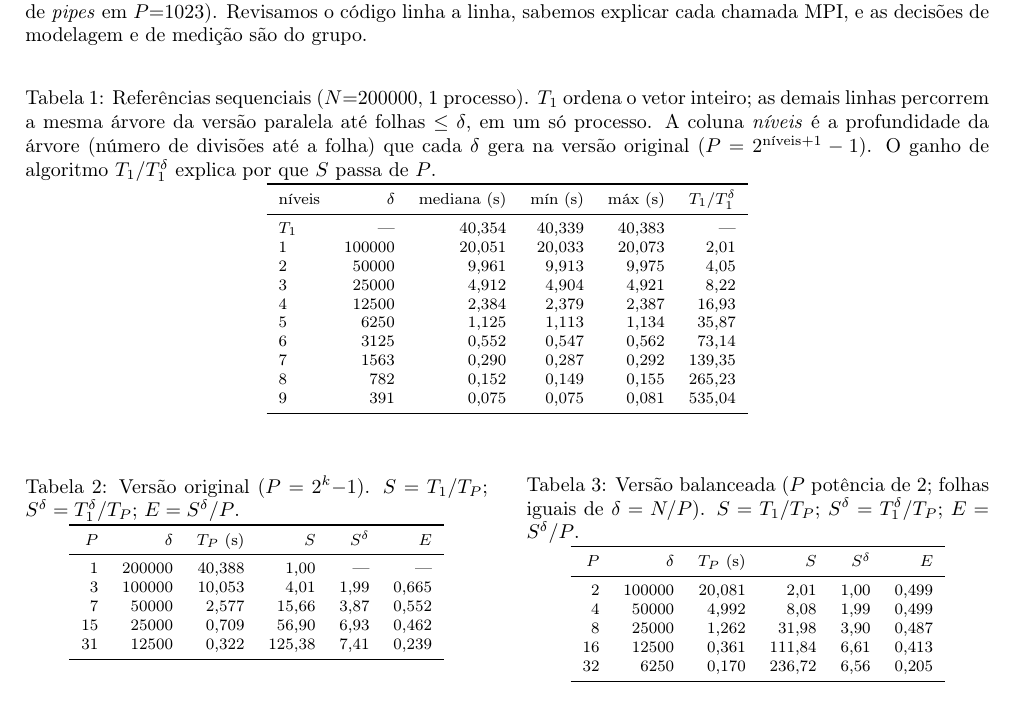
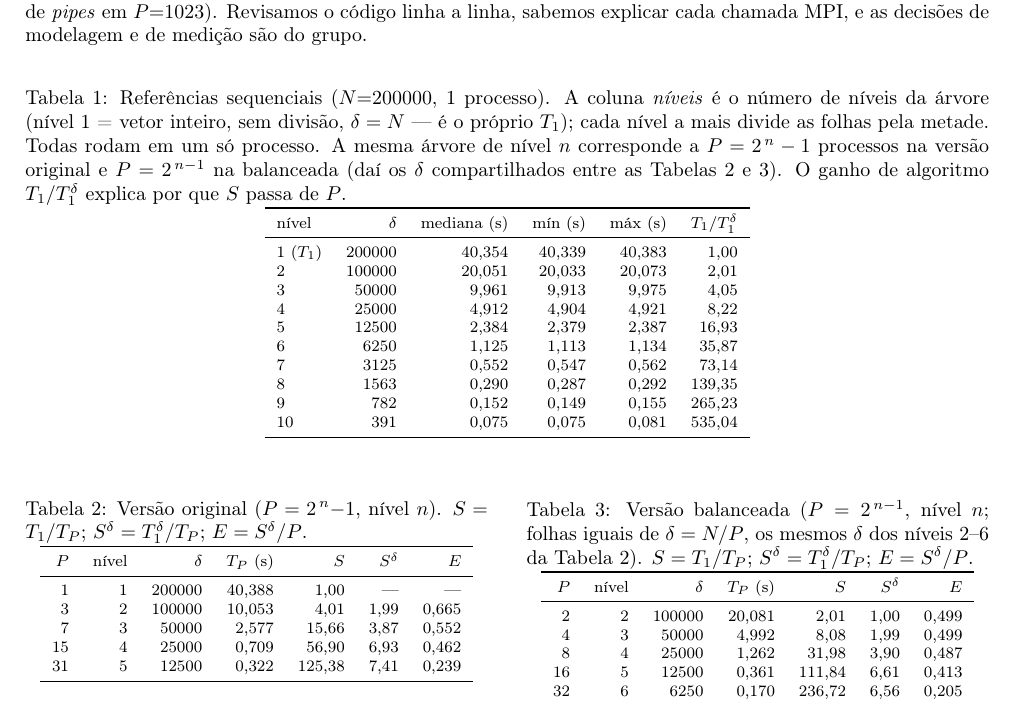
Before and after one commit to BernardoFioreze/t3-mpi-divisao-conquista, a LaTeX document (relatorio/relatorio.tex): part of page 2 of 2, cut so that both start at the same text. Compiled offline with pdfLaTeX.

Commit message:
Tabelas: numera niveis de 1..10 e explicita a correspondencia de delta
- Tabela 1: coluna "nivel" de 1 (vetor inteiro = T1) a 10, com delta=N no
  nivel 1
- Tabelas 2 e 3: coluna "nivel" mostrando que original (P=2^n-1) e
  balanceada (P=2^(n-1)) compartilham o mesmo delta no mesmo nivel
  (niveis 2-5: delta 100000..12500)

Co-Authored-By: Claude Opus 4.8 <noreply@anthropic.com>

```diff
--- a/relatorio/relatorio.tex
+++ b/relatorio/relatorio.tex
@@ -111,59 +111,60 @@ decisões de modelagem e de medição são do grupo.
 
 % ================= TABELAS =================
 \begin{table}[htbp]\centering\footnotesize
-\caption{Referências sequenciais ($N{=}200000$, 1 processo). $T_1$ ordena o vetor inteiro;
-as demais linhas percorrem a mesma árvore da versão paralela até folhas $\le\delta$, em um só processo.
-A coluna \emph{níveis} é a profundidade da árvore (número de divisões até a folha) que cada $\delta$ gera
-na versão original ($P=2^{\text{níveis}+1}-1$). O ganho de algoritmo $T_1/T_1^{\delta}$ explica por que
+\caption{Referências sequenciais ($N{=}200000$, 1 processo). A coluna \emph{níveis} é o número de níveis
+da árvore (nível~1 = vetor inteiro, sem divisão, $\delta=N$ --- é o próprio $T_1$); cada nível a mais
+divide as folhas pela metade. Todas rodam em um só processo. A mesma árvore de nível $n$ corresponde a
+$P=2^{\,n}-1$ processos na versão original e $P=2^{\,n-1}$ na balanceada (daí os $\delta$ compartilhados
+entre as Tabelas~\ref{tab:orig} e~\ref{tab:bal}). O ganho de algoritmo $T_1/T_1^{\delta}$ explica por que
 $S$ passa de $P$.}
 \label{tab:seq}
 \begin{tabular}{l r r r r r}
 \toprule
-níveis & $\delta$ & mediana (s) & mín (s) & máx (s) & $T_1/T_1^{\delta}$\\
+nível & $\delta$ & mediana (s) & mín (s) & máx (s) & $T_1/T_1^{\delta}$\\
 \midrule
-$T_1$ & ---    & 40,354 & 40,339 & 40,383 & ---\\
-1     & 100000 & 20,051 & 20,033 & 20,073 & 2,01\\
-2     & 50000  &  9,961 &  9,913 &  9,975 & 4,05\\
-3     & 25000  &  4,912 &  4,904 &  4,921 & 8,22\\
-4     & 12500  &  2,384 &  2,379 &  2,387 & 16,93\\
-5     & 6250   &  1,125 &  1,113 &  1,134 & 35,87\\
-6     & 3125   &  0,552 &  0,547 &  0,562 & 73,14\\
-7     & 1563   &  0,290 &  0,287 &  0,292 & 139,35\\
-8     & 782    &  0,152 &  0,149 &  0,155 & 265,23\\
-9     & 391    &  0,075 &  0,075 &  0,081 & 535,04\\
+1 ($T_1$) & 200000 & 40,354 & 40,339 & 40,383 &   1,00\\
+2         & 100000 & 20,051 & 20,033 & 20,073 &   2,01\\
+3         & 50000  &  9,961 &  9,913 &  9,975 &   4,05\\
+4         & 25000  &  4,912 &  4,904 &  4,921 &   8,22\\
+5         & 12500  &  2,384 &  2,379 &  2,387 &  16,93\\
+6         & 6250   &  1,125 &  1,113 &  1,134 &  35,87\\
+7         & 3125   &  0,552 &  0,547 &  0,562 &  73,14\\
+8         & 1563   &  0,290 &  0,287 &  0,292 & 139,35\\
+9         & 782    &  0,152 &  0,149 &  0,155 & 265,23\\
+10        & 391    &  0,075 &  0,075 &  0,081 & 535,04\\
 \bottomrule
 \end{tabular}
 \end{table}
 
 \begin{table}[htbp]\centering\footnotesize
 \begin{minipage}[t]{0.48\textwidth}\centering
-\caption{Versão original ($P=2^{k}{-}1$). $S=T_1/T_P$; \sd${}=T_1^{\delta}/T_P$; $E=\sd/P$.}
+\caption{Versão original ($P=2^{\,n}{-}1$, nível $n$). $S=T_1/T_P$; \sd${}=T_1^{\delta}/T_P$; $E=\sd/P$.}
 \label{tab:orig}
-\begin{tabular}{r r r r r r}
+\begin{tabular}{r r r r r r r}
 \toprule
-$P$ & $\delta$ & $T_P$ (s) & $S$ & \sd & $E$\\
+$P$ & nível & $\delta$ & $T_P$ (s) & $S$ & \sd & $E$\\
 \midrule
- 1 & 200000 & 40,388 &   1,00 & ---  & ---\\
- 3 & 100000 & 10,053 &   4,01 & 1,99 & 0,665\\
- 7 & 50000  &  2,577 &  15,66 & 3,87 & 0,552\\
-15 & 25000  &  0,709 &  56,90 & 6,93 & 0,462\\
-31 & 12500  &  0,322 & 125,38 & 7,41 & 0,239\\
+ 1 & 1 & 200000 & 40,388 &   1,00 & ---  & ---\\
+ 3 & 2 & 100000 & 10,053 &   4,01 & 1,99 & 0,665\\
+ 7 & 3 & 50000  &  2,577 &  15,66 & 3,87 & 0,552\\
+15 & 4 & 25000  &  0,709 &  56,90 & 6,93 & 0,462\\
+31 & 5 & 12500  &  0,322 & 125,38 & 7,41 & 0,239\\
 \bottomrule
 \end{tabular}
 \end{minipage}\hfill
 \begin{minipage}[t]{0.48\textwidth}\centering
-\caption{Versão balanceada ($P$ potência de 2; folhas iguais de $\delta=N/P$).
-$S=T_1/T_P$; \sd${}=T_1^{\delta}/T_P$; $E=\sd/P$.}
+\caption{Versão balanceada ($P=2^{\,n-1}$, nível $n$; folhas iguais de $\delta=N/P$, os mesmos $\delta$
+dos níveis 2--6 da Tabela~\ref{tab:orig}). $S=T_1/T_P$; \sd${}=T_1^{\delta}/T_P$; $E=\sd/P$.}
 \label{tab:bal}
-\begin{tabular}{r r r r r r}
+\begin{tabular}{r r r r r r r}
 \toprule
-$P$ & $\delta$ & $T_P$ (s) & $S$ & \sd & $E$\\
+$P$ & nível & $\delta$ & $T_P$ (s) & $S$ & \sd & $E$\\
 \midrule
- 2 & 100000 & 20,081 &   2,01 & 1,00 & 0,499\\
- 4 &  50000 &  4,992 &   8,08 & 1,99 & 0,499\\
- 8 &  25000 &  1,262 &  31,98 & 3,90 & 0,487\\
-16 &  12500 &  0,361 & 111,84 & 6,61 & 0,413\\
-32 &   6250 &  0,170 & 236,72 & 6,56 & 0,205\\
+ 2 & 2 & 100000 & 20,081 &   2,01 & 1,00 & 0,499\\
+ 4 & 3 &  50000 &  4,992 &   8,08 & 1,99 & 0,499\\
+ 8 & 4 &  25000 &  1,262 &  31,98 & 3,90 & 0,487\\
+16 & 5 &  12500 &  0,361 & 111,84 & 6,61 & 0,413\\
+32 & 6 &   6250 &  0,170 & 236,72 & 6,56 & 0,205\\
 \bottomrule
 \end{tabular}
 \end{minipage}
```
Also changed, not shown: relatorio/relatorio.pdf.
